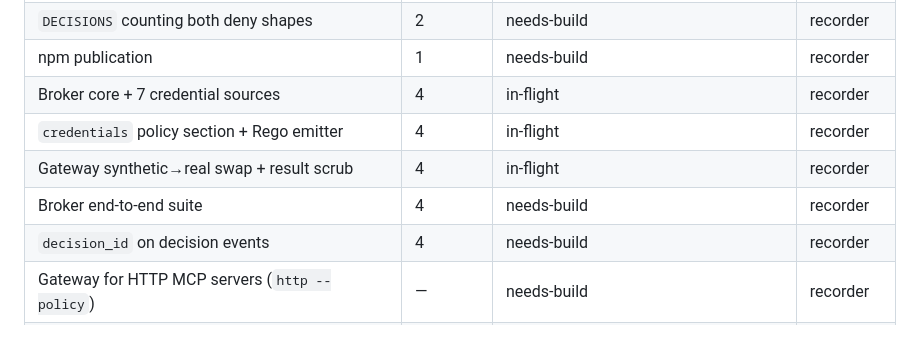
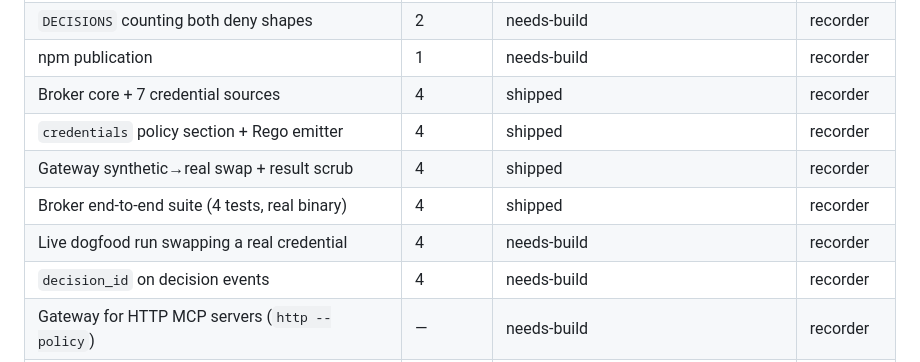
Before and after one commit to cresec-ai/audit, a Markdown page: docs/pov.md, the part around one of its changes. Rendered like a GitHub page; blank space fills up the shorter version.

```diff
--- a/docs/pov.md
+++ b/docs/pov.md
@@ -248,10 +270,11 @@ Show the wire contract, the code, and a date. Do not show a mock.
 | `sessions --tools` census | 2 | needs-build | recorder |
 | `DECISIONS` counting both deny shapes | 2 | needs-build | recorder |
 | npm publication | 1 | needs-build | recorder |
-| Broker core + 7 credential sources | 4 | in-flight | recorder |
-| `credentials` policy section + Rego emitter | 4 | in-flight | recorder |
-| Gateway synthetic→real swap + result scrub | 4 | in-flight | recorder |
-| Broker end-to-end suite | 4 | needs-build | recorder |
+| Broker core + 7 credential sources | 4 | shipped | recorder |
+| `credentials` policy section + Rego emitter | 4 | shipped | recorder |
+| Gateway synthetic→real swap + result scrub | 4 | shipped | recorder |
+| Broker end-to-end suite (4 tests, real binary) | 4 | shipped | recorder |
+| Live dogfood run swapping a real credential | 4 | needs-build | recorder |
 | `decision_id` on decision events | 4 | needs-build | recorder |
 | Gateway for HTTP MCP servers (`http --policy`) | — | needs-build | recorder |
 | SIEM export | — | needs-build | recorder |
```
Also changed, not shown: other parts of docs/pov.md (+59 -19 lines).
